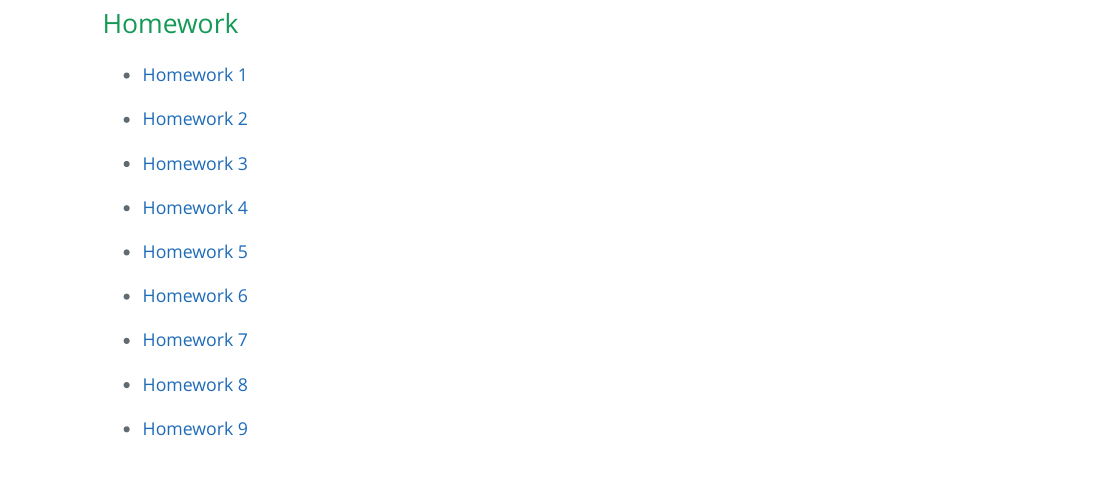
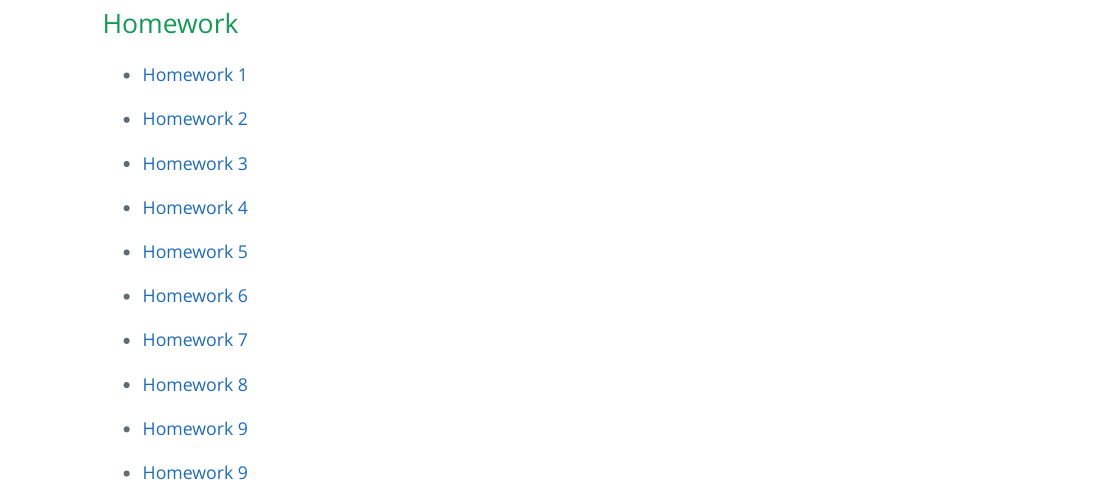
Before and after one commit to tsoleary/comp_bio, an R Markdown document (index.Rmd): the page in a window 1100 px wide, from 240 px down. The pictures show the output file index.html that the author committed with the source, opened offline.

Commit message:
hw 10 added

```diff
--- a/index.Rmd
+++ b/index.Rmd
@@ -26,3 +26,5 @@ output:
 - [Homework 8](https://tsoleary.github.io/comp_bio/homework_8.html)
 
 - [Homework 9](https://tsoleary.github.io/comp_bio/homework_9.html)
+
+- [Homework 9](https://tsoleary.github.io/comp_bio/homework_10.html)
```
Also changed, not shown: index.html.
